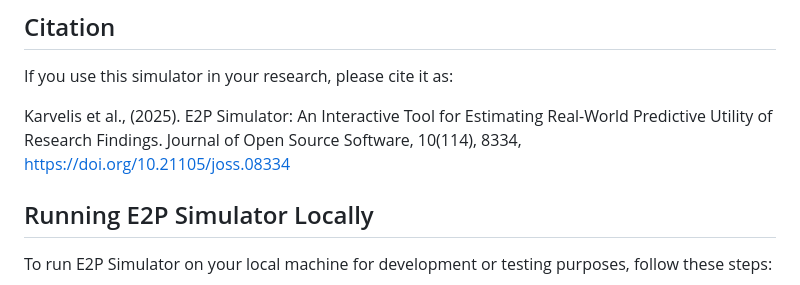
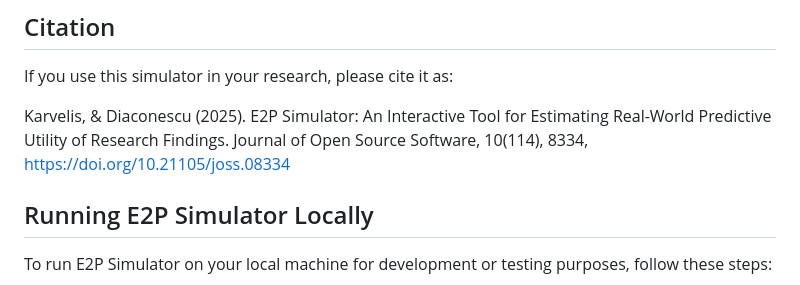
Before and after one commit to povilaskarvelis/e2p-simulator, a Markdown page: README.md, the part around the change. Rendered like a GitHub page.

Commit message:
readme citation correction

```diff
--- a/README.md
+++ b/README.md
@@ -22,7 +22,7 @@ This tool has been designed with biomedical and behavioral sciences in mind, par
 
 If you use this simulator in your research, please cite it as:
 
-Karvelis et al., (2025). E2P Simulator: An Interactive Tool for Estimating Real-World Predictive Utility of Research Findings. Journal of Open Source Software, 10(114), 8334, https://doi.org/10.21105/joss.08334
+Karvelis, & Diaconescu (2025). E2P Simulator: An Interactive Tool for Estimating Real-World Predictive Utility of Research Findings. Journal of Open Source Software, 10(114), 8334, https://doi.org/10.21105/joss.08334
 
 ## Running E2P Simulator Locally
 
```
